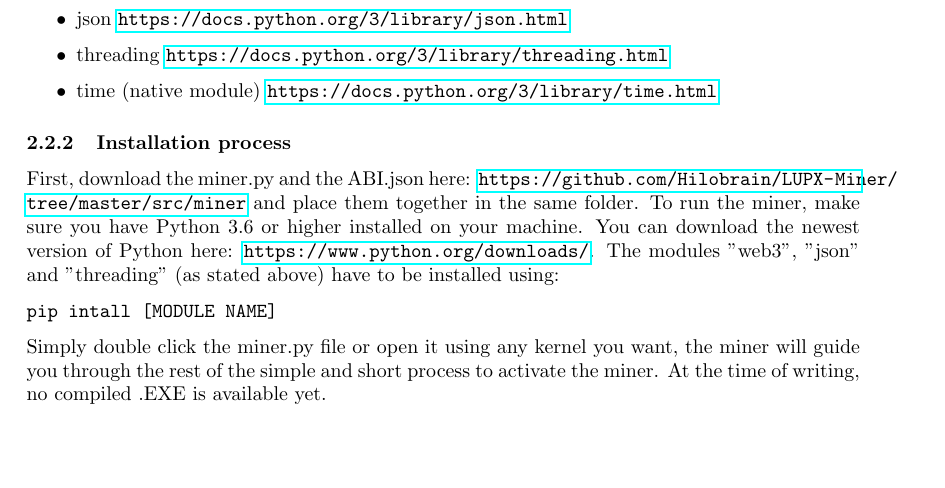
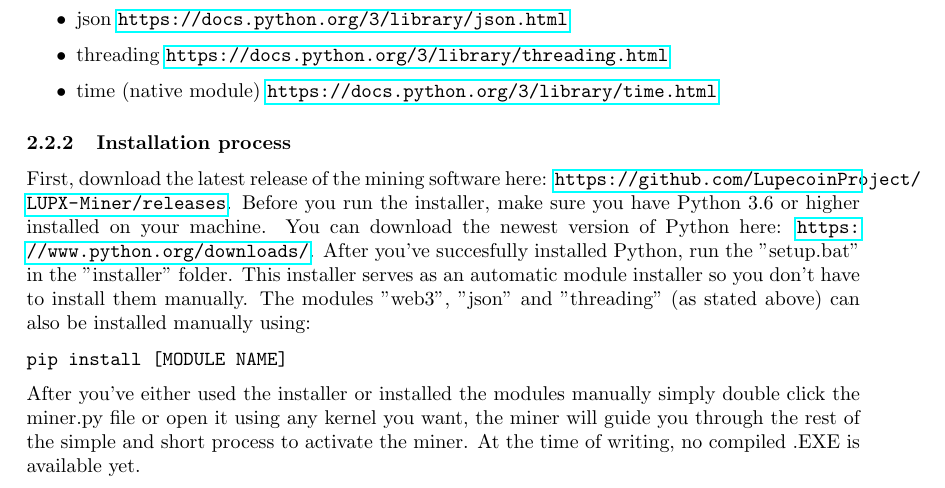
Before and after one commit to 2n7/LUPX-Miner-Documentation, a LaTeX document (main.tex): part of page 3 of 3, cut so that both start at the same text, the shorter picture padded with empty space. Compiled offline with pdfLaTeX.

Commit message:
Updates from ShareLaTeX

```diff
--- a/main.tex
+++ b/main.tex
@@ -61,9 +61,9 @@ The miner is written in Python and makes use of the following modules:
 \end{itemize}
 
 \subsubsection{Installation process}
-First, download the miner.py and the ABI.json  here: \url{https://github.com/Hilobrain/LUPX-Miner/tree/master/src/miner} and place them together in the same folder. To run the miner, make sure you have Python 3.6 or higher installed on your machine. You can download the newest version of Python here: \url{https://www.python.org/downloads/}. The modules "web3", "json" and "threading" (as stated above) have to be installed using:
+First, download the latest release of the mining software here: \url{https://github.com/LupecoinProject/LUPX-Miner/releases}. Before you run the installer, make sure you have Python 3.6 or higher installed on your machine. You can download the newest version of Python here: \url{https://www.python.org/downloads/}. After you've succesfully installed Python, run the "setup.bat" in the "installer" folder. This installer serves as an automatic module installer so you don't have to install them manually. The modules "web3", "json" and "threading" (as stated above) can also be installed manually using:
 \begin{verbatim}
-pip intall [MODULE NAME]
+pip install [MODULE NAME]
 \end{verbatim}
-Simply double click the miner.py file or open it using any kernel you want, the miner will guide you through the rest of the simple and short process to activate the miner. At the time of writing, no compiled .EXE is available yet.
+After you've either used the installer or installed the modules manually simply double click the miner.py file or open it using any kernel you want, the miner will guide you through the rest of the simple and short process to activate the miner. At the time of writing, no compiled .EXE is available yet.
 \end{document}
```
